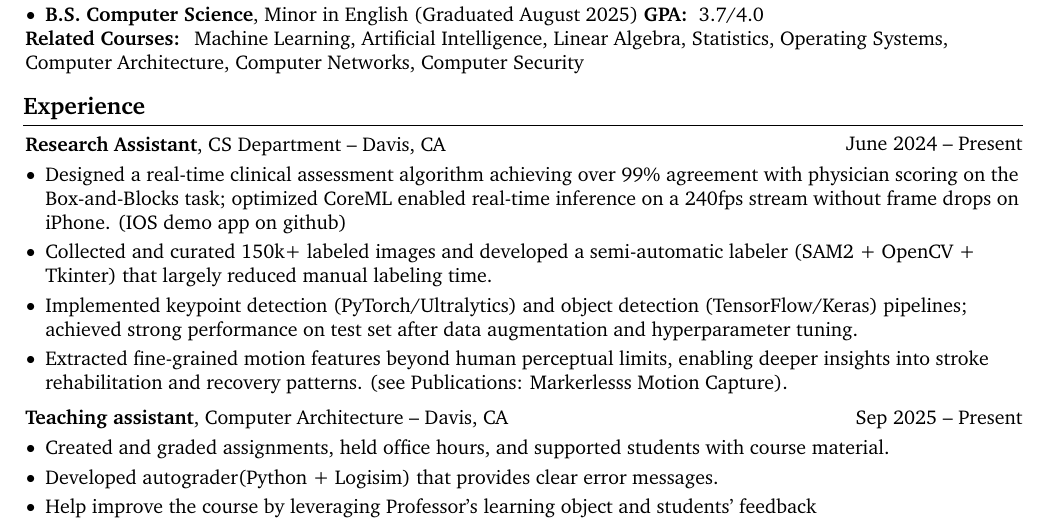
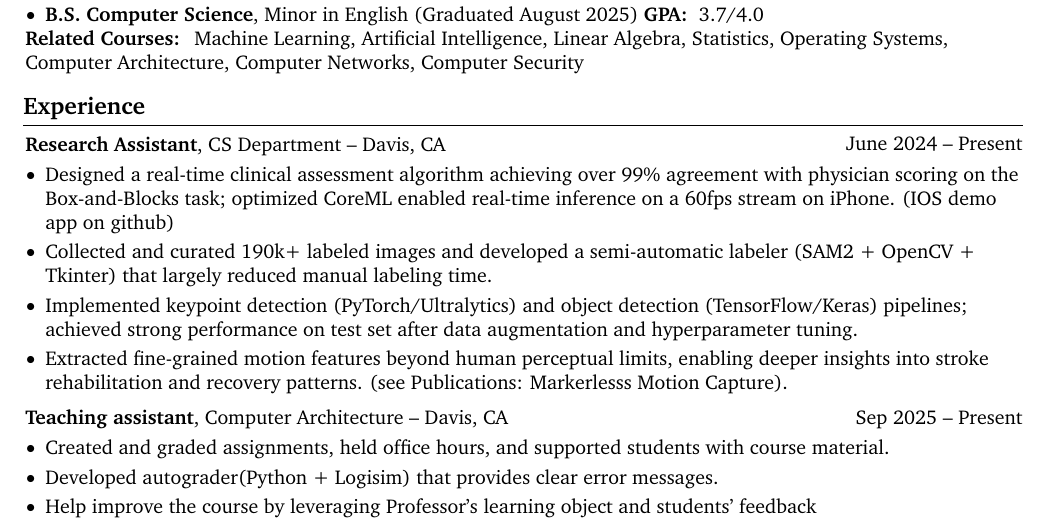
Before and after one commit to AlundorZhu/Resume, a LaTeX document (main.tex): part of page 1 of 2, cut so that both start at the same text. Compiled offline with pdfLaTeX.

Commit message:
updated fps

```diff
--- a/main.tex
+++ b/main.tex
@@ -264,8 +264,8 @@
         \vspace{0.10 cm}
         \begin{onecolentry}
             \begin{highlights}
-                \item Designed a real-time clinical assessment algorithm achieving over 99\% agreement with physician scoring on the Box-and-Blocks task; optimized CoreML enabled real-time inference on a 240fps stream without frame drops on iPhone. (\href{https://github.com/AlundorZhu/CMORE-app}{IOS demo app} on github)
-                \item Collected and curated 150k+ labeled images and developed a semi-automatic labeler (SAM2 + OpenCV + Tkinter) that largely reduced manual labeling time.
+                \item Designed a real-time clinical assessment algorithm achieving over 99\% agreement with physician scoring on the Box-and-Blocks task; optimized CoreML enabled real-time inference on a 60fps stream on iPhone. (\href{https://github.com/AlundorZhu/CMORE-app}{IOS demo app} on github)
+                \item Collected and curated 190k+ labeled images and developed a semi-automatic labeler (SAM2 + OpenCV + Tkinter) that largely reduced manual labeling time.
                 \item Implemented keypoint detection (PyTorch/Ultralytics) and object detection (TensorFlow/Keras) pipelines; achieved strong performance on test set after data augmentation and hyperparameter tuning.
                 \item Extracted fine-grained motion features beyond human perceptual limits, enabling deeper insights into stroke rehabilitation and recovery patterns. (see \hyperref[pub:markerless-motion-capture]{Publications: Markerlesss Motion Capture}).
             \end{highlights}
```
Also changed, not shown: main.pdf, 3 other files.
